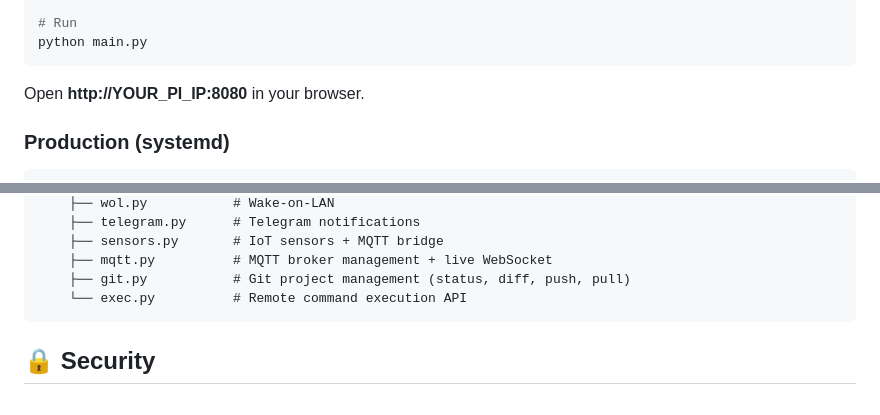
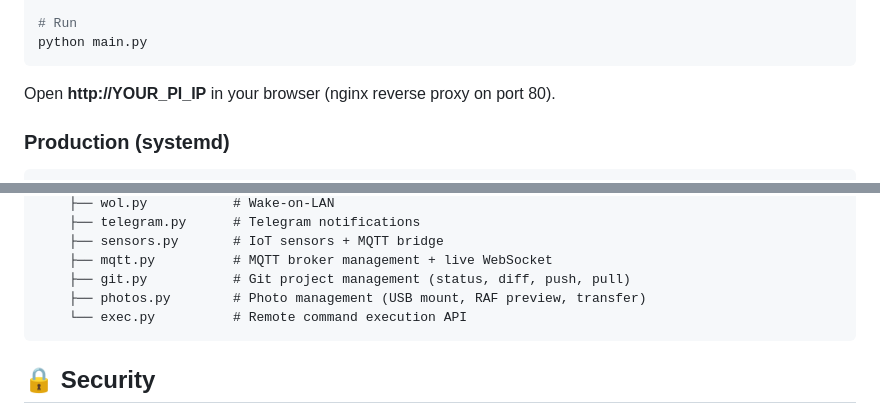
Before and after one commit to giangibbar/rpi-panel, a Markdown page: README.md, 2 parts joined by grey strips. GitHub-like rendering.

````diff
--- a/README.md
+++ b/README.md
@@ -121,7 +127,7 @@ nano .env  # Set your username and password
 python main.py
 ```
 
-Open **http://YOUR_PI_IP:8080** in your browser.
+Open **http://YOUR_PI_IP** in your browser (nginx reverse proxy on port 80).
 
 ### Production (systemd)
 
@@ -212,6 +218,7 @@ rpi-panel/
     ├── sensors.py       # IoT sensors + MQTT bridge
     ├── mqtt.py          # MQTT broker management + live WebSocket
     ├── git.py           # Git project management (status, diff, push, pull)
+    ├── photos.py        # Photo management (USB mount, RAF preview, transfer)
     └── exec.py          # Remote command execution API
 ```
 
````
Also changed, not shown: other parts of README.md (+10 -4 lines).
